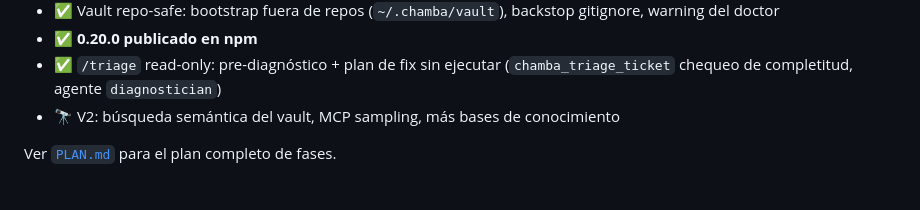
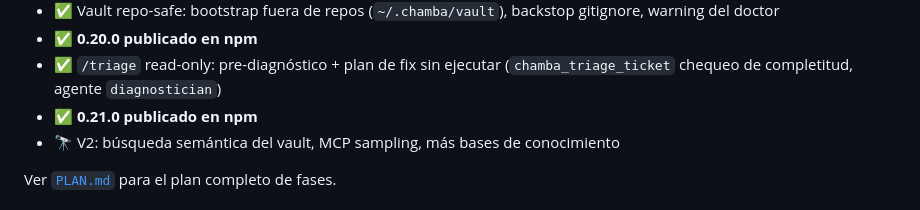
Before and after one commit to thelord07/chamba, a Markdown page: README.es.md, the part around the change. GitHub-like rendering.

```diff
--- a/README.es.md
+++ b/README.es.md
@@ -222,6 +222,7 @@ editor — y es honesto: *design-accurate*, no "pixel perfect".
 - ✅ Vault repo-safe: bootstrap fuera de repos (`~/.chamba/vault`), backstop gitignore, warning del doctor
 - ✅ **0.20.0 publicado en npm**
 - ✅ `/triage` read-only: pre-diagnóstico + plan de fix sin ejecutar (`chamba_triage_ticket` chequeo de completitud, agente `diagnostician`)
+- ✅ **0.21.0 publicado en npm**
 - 🔭 V2: búsqueda semántica del vault, MCP sampling, más bases de conocimiento
 
 Ver [`PLAN.md`](./PLAN.md) para el plan completo de fases.
```
Also changed, not shown: README.md (+1 -0 lines).
